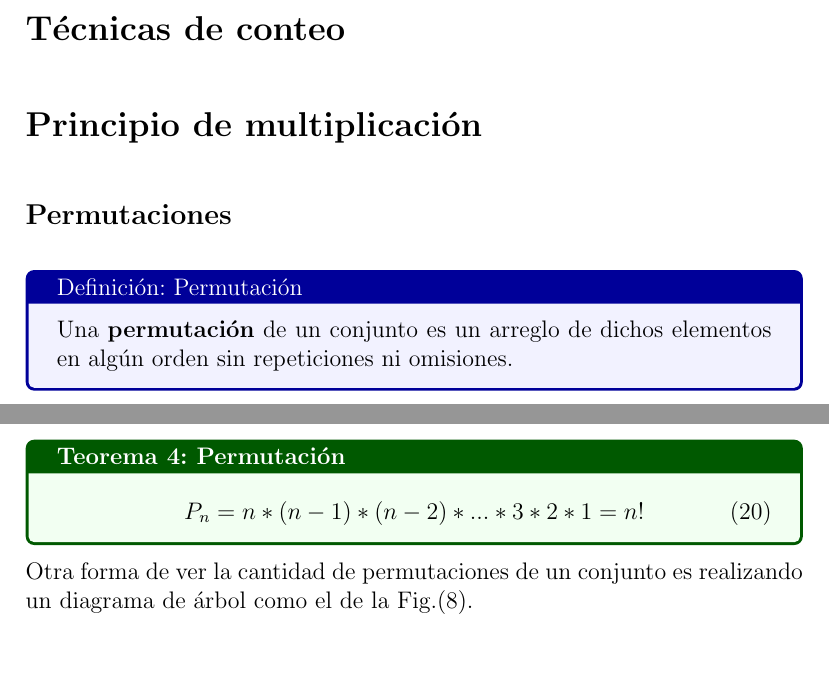
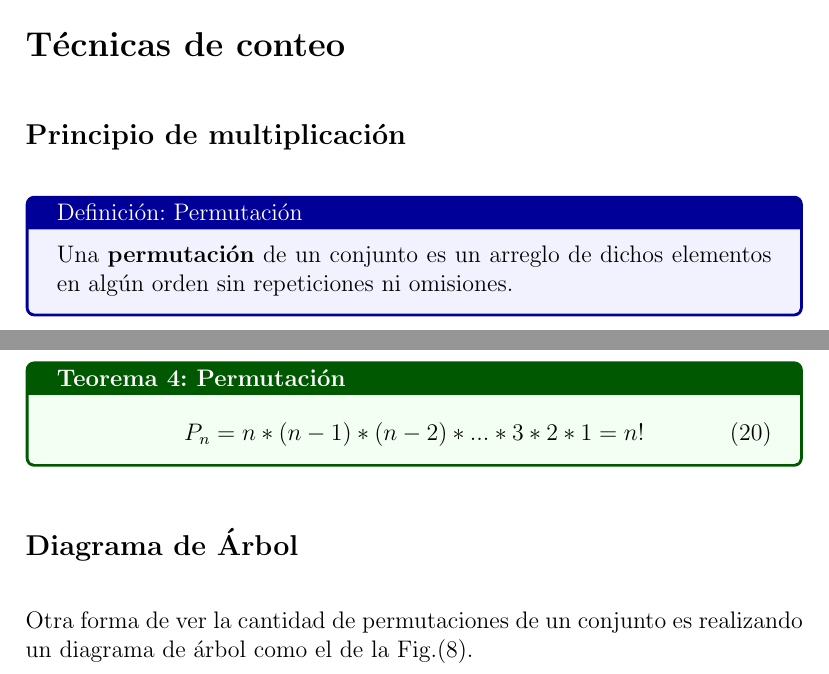
Before and after one commit to MaritzaB/random_processes_inference, a LaTeX document (reports/probability_random_processes_and_inference.tex, which reads reports/sections/counting_techniques.tex): two parts of page 13 of 27, joined at a grey line, cut so that both start at the same text. Compiled offline with pdfLaTeX.

Commit message:
🔖 Add sections

```diff
--- a/reports/sections/counting_techniques.tex
+++ b/reports/sections/counting_techniques.tex
@@ -1,7 +1,6 @@
 \section*{T\'ecnicas de conteo}
 
-\section*{Principio de multiplicaci\'on}
-\subsection*{Permutaciones}
+\subsection*{Principio de multiplicaci\'on}
 
 \begin{tcolorbox}[colback=blue!5!white,colframe=blue!60!black,title=Definición: Permutación]
 	Una \textbf{permutaci\'on} de un conjunto es un arreglo de dichos elementos en
@@ -29,6 +28,7 @@ de permutaciones es:
 	\end{equation}
 \end{theorem}
 
+\subsection*{Diagrama de Árbol}
 Otra forma de ver la cantidad de permutaciones de un conjunto es realizando un
 diagrama de \'arbol como el de la Fig.(\ref{permutaciones_tree}).
 
```
Also changed, not shown: reports/sections/counting_techniques.tex (4 more changed lines).
